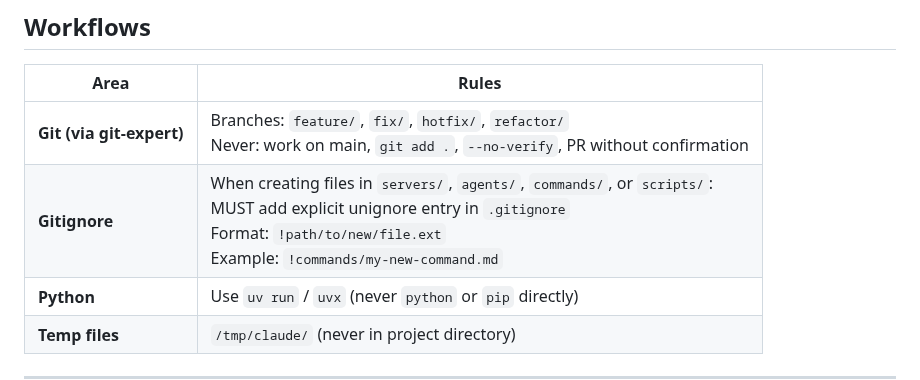
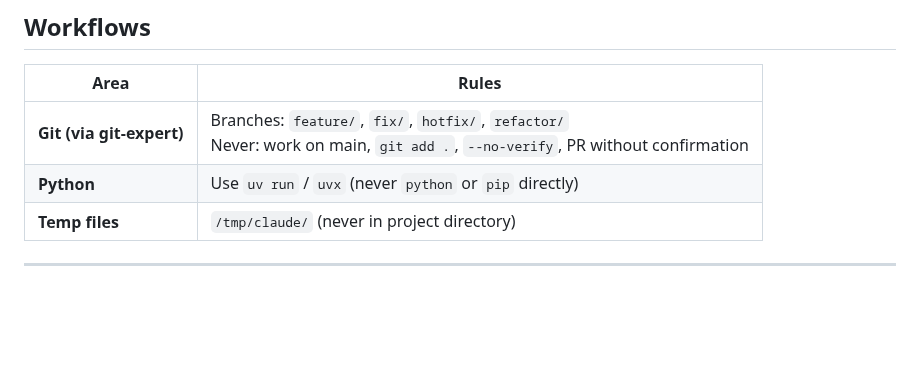
Before and after one commit to myk-org/claude-code-config, a Markdown page: CLAUDE.md, the part around the change. Rendered like a GitHub page; blank space fills up the shorter version.

Commit message:
fix: remove gitignore workflow section and track reply-to-pr-review.sh
- Removed gitignore workflow rule from CLAUDE.md workflows section
- Added scripts/reply-to-pr-review.sh to git (already unignored in .gitignore)

```diff
--- a/CLAUDE.md
+++ b/CLAUDE.md
@@ -152,7 +152,6 @@ After ANY code change:
 | Area | Rules |
 |------|-------|
 | **Git (via git-expert)** | Branches: `feature/`, `fix/`, `hotfix/`, `refactor/`<br>Never: work on main, `git add .`, `--no-verify`, PR without confirmation |
-| **Gitignore** | When creating files in `servers/`, `agents/`, `commands/`, or `scripts/`:<br>MUST add explicit unignore entry in `.gitignore`<br>Format: `!path/to/new/file.ext`<br>Example: `!commands/my-new-command.md` |
 | **Python** | Use `uv run` / `uvx` (never `python` or `pip` directly) |
 | **Temp files** | `/tmp/claude/` (never in project directory) |
 
```
